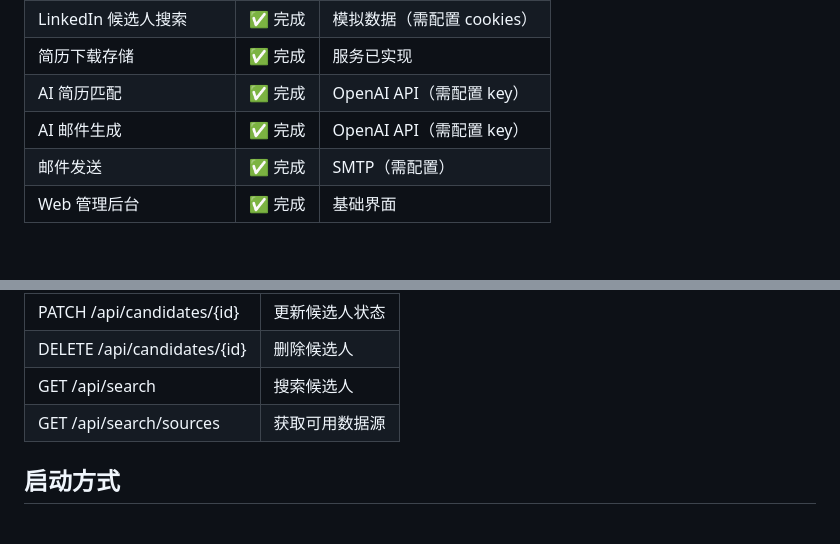
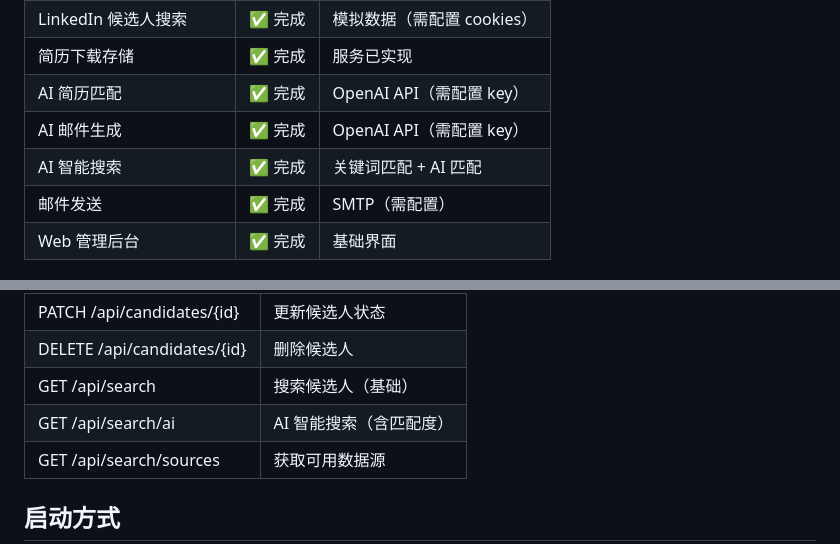
Before and after one commit to yukunchen/ai-hiring, a Markdown page: progress.md, 2 parts joined by grey strips. GitHub-like rendering; blank space fills up the shorter version.

```diff
--- a/progress.md
+++ b/progress.md
@@ -23,6 +23,7 @@ AI 招聘系统用于帮助 HR 部门根据研发部门提供的岗位 JD，在
 | 简历下载存储 | ✅ 完成 | 服务已实现 |
 | AI 简历匹配 | ✅ 完成 | OpenAI API（需配置 key） |
 | AI 邮件生成 | ✅ 完成 | OpenAI API（需配置 key） |
+| AI 智能搜索 | ✅ 完成 | 关键词匹配 + AI 匹配 |
 | 邮件发送 | ✅ 完成 | SMTP（需配置） |
 | Web 管理后台 | ✅ 完成 | 基础界面 |
 
@@ -114,7 +117,8 @@ aihiring/
 | GET /api/candidates/{id} | 获取候选人详情 |
 | PATCH /api/candidates/{id} | 更新候选人状态 |
 | DELETE /api/candidates/{id} | 删除候选人 |
-| GET /api/search | 搜索候选人 |
+| GET /api/search | 搜索候选人（基础） |
+| GET /api/search/ai | AI 智能搜索（含匹配度） |
 | GET /api/search/sources | 获取可用数据源 |
 
 ## 启动方式
```
Also changed, not shown: other parts of progress.md (+13 -3 lines).
